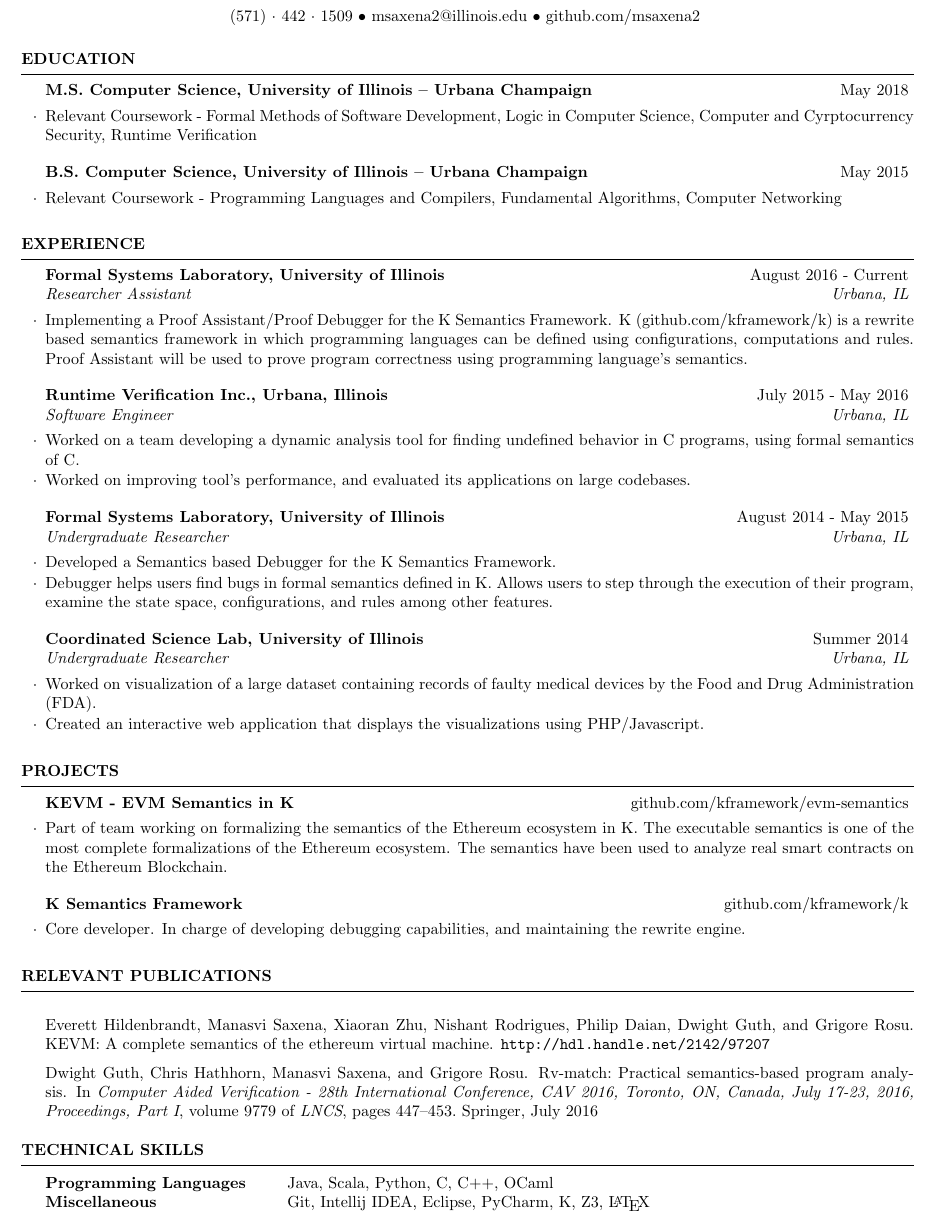
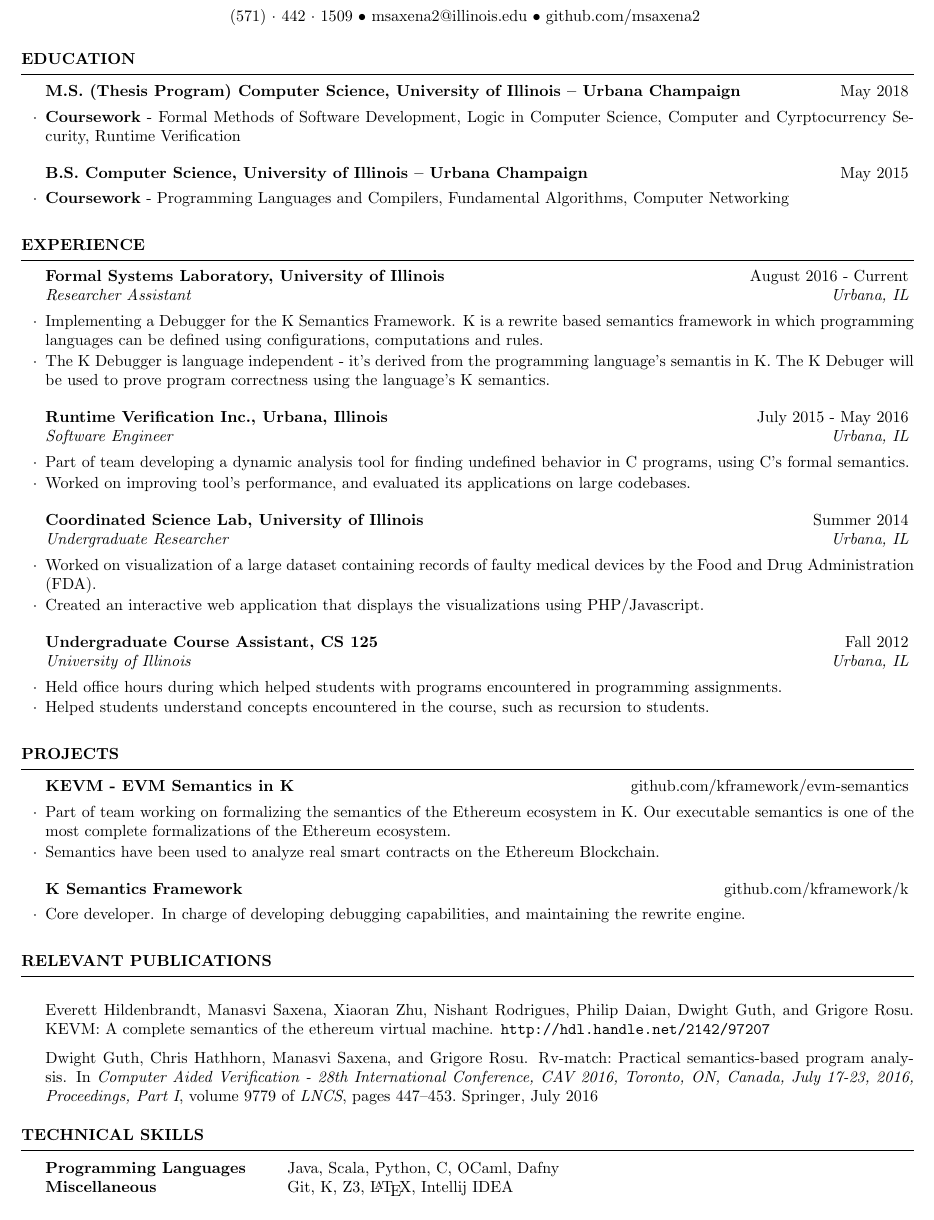
Before and after one commit to msaxena2/cv-resume, a LaTeX CV (cv/cv.tex): part of the page, cut so that both start at the same text. Compiled offline with pdfLaTeX.

Commit message:
Readd teaching experience section + adjust spacing

```diff
--- a/cv/cv.tex
+++ b/cv/cv.tex
@@ -18,11 +18,11 @@
 %	EDUCATION SECTION
 %----------------------------------------------------------------------------------------
 \begin{rSection}{Education}
-\begin{rSubsection}{ M.S. Computer Science, University of Illinois -- Urbana Champaign}{May 2018}{}{}
-\item Relevant Coursework - Formal Methods of Software Development, Logic in Computer Science, Computer and Cyrptocurrency Security, Runtime Verification
+    \begin{rSubsection}{ M.S. (Thesis Program) Computer Science, University of Illinois -- Urbana Champaign}{May 2018}{}{}
+    \item \textbf{Coursework} - Formal Methods of Software Development, Logic in Computer Science, Computer and Cyrptocurrency Security, Runtime Verification
 \end{rSubsection}
 \begin{rSubsection}{ B.S. Computer Science, University of Illinois -- Urbana Champaign}{May 2015}{}{}
-\item Relevant Coursework - Programming Languages and Compilers, Fundamental Algorithms, Computer Networking
+    \item \textbf{Coursework} - Programming Languages and Compilers, Fundamental Algorithms, Computer Networking
 \end{rSubsection}
 \end{rSection}
 
@@ -33,39 +33,33 @@
 \begin{rSection}{Experience}
 
 \begin{rSubsection}{Formal Systems Laboratory, University of Illinois}{August 2016 - Current}{Researcher Assistant}{Urbana, IL}
-\item Implementing a Proof Assistant/Proof Debugger for the K Semantics Framework. K (github.com/kframework/k) is a rewrite based
+    \item Implementing a Debugger for the K Semantics Framework. K is a rewrite based
         semantics framework in which programming languages can be defined using configurations, computations and rules.
-    Proof Assistant will be used to prove program correctness using programming language's semantics.
+    \item The K Debugger is language independent - it's derived from the programming language's semantis in K.
+        The K Debuger will be used to prove program correctness using the language's K semantics.
 \end{rSubsection}
-
 \begin{rSubsection}{Runtime Verification Inc., Urbana, Illinois}{July 2015 - May 2016}{Software Engineer}{Urbana, IL}
-\item Worked on a team developing a dynamic analysis tool for finding undefined behavior in C programs, using formal semantics of C.
+    \item Part of team developing a dynamic analysis tool for finding undefined behavior in C programs, using C's formal semantics.
     \item Worked on improving tool's performance, and evaluated its applications on large codebases.
 \end{rSubsection}
-
-\begin{rSubsection}{Formal Systems Laboratory, University of Illinois}{August 2014 - May 2015}{Undergraduate Researcher}{Urbana, IL}
-\item Developed a Semantics based Debugger for the K Semantics Framework.
-\item Debugger helps users find bugs in formal semantics defined in K. Allows users to step
-through the execution of their program, examine the state space, configurations, and rules
-among other features.
-\end{rSubsection}
-
 \begin{rSubsection}{Coordinated Science Lab, University of Illinois}{Summer 2014}{Undergraduate Researcher}{Urbana, IL}
     \item Worked on visualization of a large dataset containing records of faulty medical devices by the Food and Drug Administration (FDA).
     \item Created an interactive web application that displays the visualizations using PHP/Javascript.
 \end{rSubsection}
-
-
+\begin{rSubsection}{Undergraduate Course Assistant, CS 125}{Fall 2012}{University of Illinois}{Urbana, IL}
+    \item Held office hours during which helped students with programs encountered in programming assignments.
+    \item Helped students understand concepts encountered in the course, such as recursion to students.
+\end{rSubsection}
+\end{rSection}
 %------------------------------------------------
-
-\end{rSection}
+%   PROJECTS
 %------------------------------------------------
 \begin{rSection}{Projects}
 
 \begin{rSubsection}{KEVM - EVM Semantics in K}{github.com/kframework/evm-semantics}{}{}
-\item Part of team working on formalizing the semantics of the Ethereum ecosystem in K. The executable semantics
-    is one of the most complete formalizations of the Ethereum ecosystem. The
-    semantics have been used to analyze real smart contracts on the Ethereum Blockchain.
+    \item Part of team working on formalizing the semantics of the Ethereum ecosystem in K. Our executable semantics
+        is one of the most complete formalizations of the Ethereum ecosystem.
+    \item Semantics have been used to analyze real smart contracts on the Ethereum Blockchain.
 \end{rSubsection}
 
 \begin{rSubsection}{K Semantics Framework}{github.com/kframework/k}{}{}
@@ -84,8 +78,8 @@ among other features.
 %----------------------------------------------------------------------------------------
 \begin{rSection}{Technical Skills}
     \begin{tabular}{ @{} >{\bfseries}l @{\hspace{6ex}} l }
-Programming Languages & Java, Scala, Python, C, C++, OCaml \\
-Miscellaneous & Git, Intellij IDEA, Eclipse, PyCharm, K, Z3, \hologo{LaTeX} \\
+    Programming Languages & Java, Scala, Python, C, OCaml, Dafny \\
+    Miscellaneous & Git,  K, Z3, \hologo{LaTeX}, Intellij IDEA \\
     \end{tabular}
 \end{rSection}
 
```
Also changed, not shown: cv/cv.pdf. Lines whose indentation alone changed are shown as unchanged.
